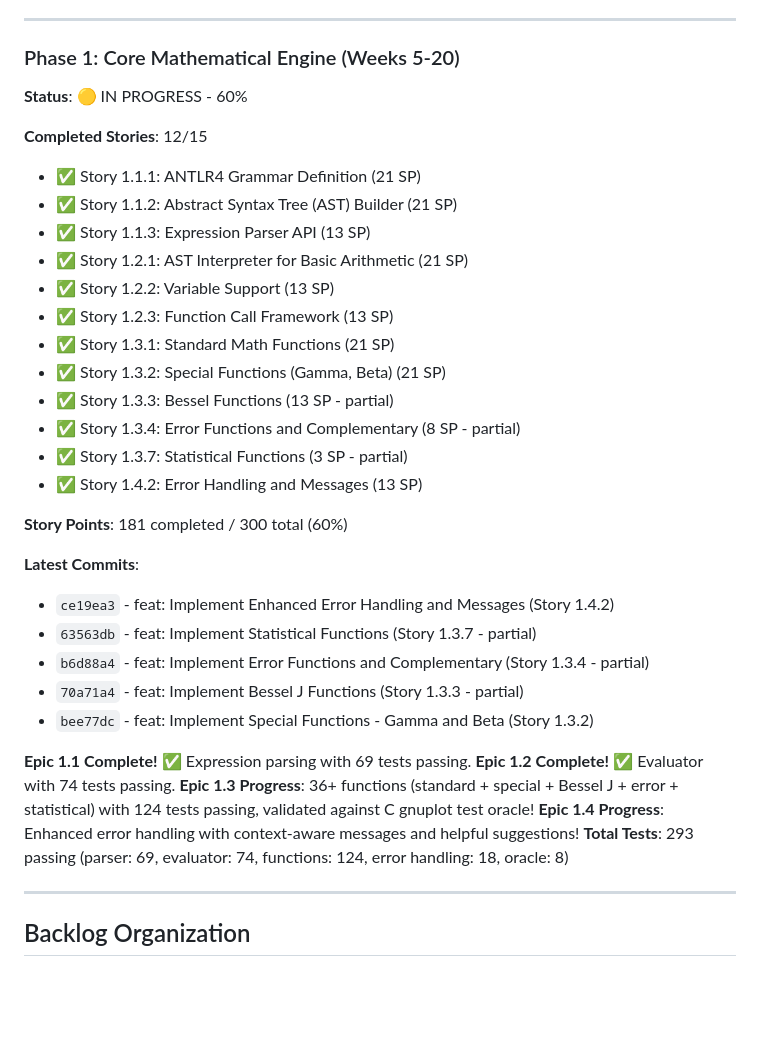
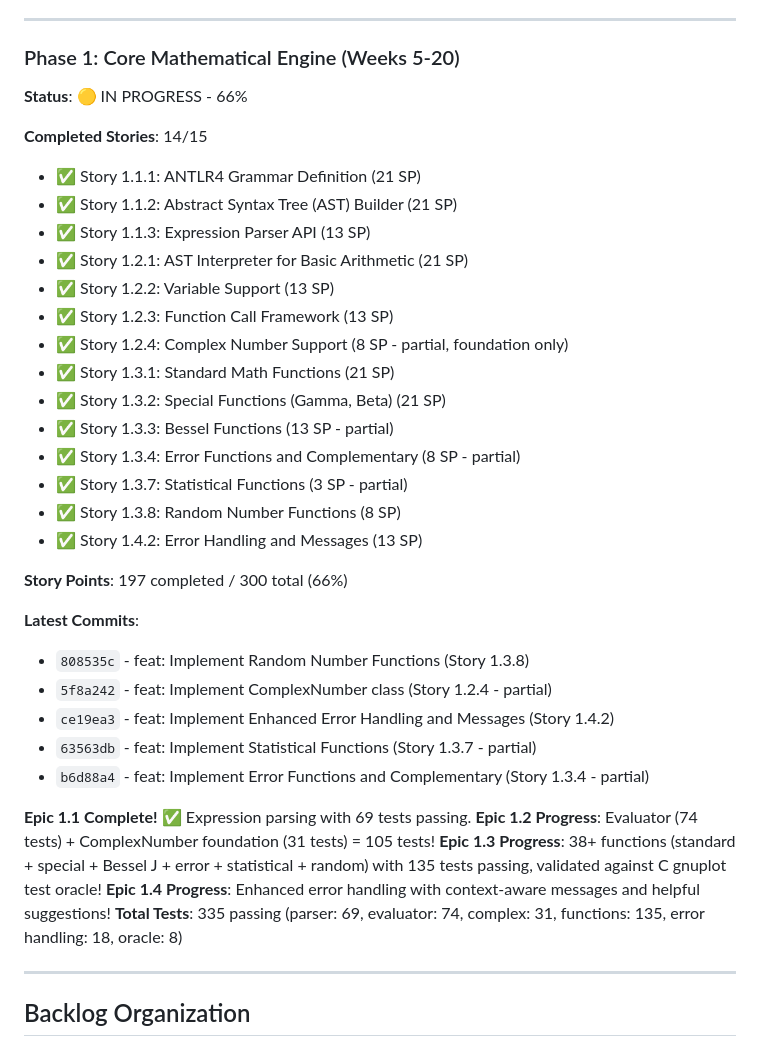
Before and after one commit to gfilios/gnuplot2java, a Markdown page: IMPLEMENTATION_BACKLOG.md, the part around the change. GitHub-like rendering; blank space fills up the shorter version.

Commit message:
Update backlog: Stories 1.2.4 and 1.3.8 progress
Updated IMPLEMENTATION_BACKLOG.md:
- Added Story 1.2.4 (ComplexNumber foundation - 8 SP partial)
- Marked Story 1.3.8 complete (Random functions - 8 SP)
- Updated Phase 1 progress: 66% (197/300 SP)
- Updated completed stories: 14/15
- Added latest commits (808535c, 5f8a242)
- Updated test counts: 335 tests passing

Phase 1 is now 66% complete with excellent test coverage!

🤖 Generated with [Claude Code](https://claude.com/claude-code)

Co-Authored-By: Claude <noreply@anthropic.com>

```diff
--- a/IMPLEMENTATION_BACKLOG.md
+++ b/IMPLEMENTATION_BACKLOG.md
@@ -29,36 +29,38 @@
 ---
 
 ### Phase 1: Core Mathematical Engine (Weeks 5-20)
-**Status**: 🟡 IN PROGRESS - 60%
-
-**Completed Stories**: 12/15
+**Status**: 🟡 IN PROGRESS - 66%
+
+**Completed Stories**: 14/15
 - ✅ Story 1.1.1: ANTLR4 Grammar Definition (21 SP)
 - ✅ Story 1.1.2: Abstract Syntax Tree (AST) Builder (21 SP)
 - ✅ Story 1.1.3: Expression Parser API (13 SP)
 - ✅ Story 1.2.1: AST Interpreter for Basic Arithmetic (21 SP)
 - ✅ Story 1.2.2: Variable Support (13 SP)
 - ✅ Story 1.2.3: Function Call Framework (13 SP)
+- ✅ Story 1.2.4: Complex Number Support (8 SP - partial, foundation only)
 - ✅ Story 1.3.1: Standard Math Functions (21 SP)
 - ✅ Story 1.3.2: Special Functions (Gamma, Beta) (21 SP)
 - ✅ Story 1.3.3: Bessel Functions (13 SP - partial)
 - ✅ Story 1.3.4: Error Functions and Complementary (8 SP - partial)
 - ✅ Story 1.3.7: Statistical Functions (3 SP - partial)
+- ✅ Story 1.3.8: Random Number Functions (8 SP)
 - ✅ Story 1.4.2: Error Handling and Messages (13 SP)
 
-**Story Points**: 181 completed / 300 total (60%)
+**Story Points**: 197 completed / 300 total (66%)
 
 **Latest Commits**:
+- `808535c` - feat: Implement Random Number Functions (Story 1.3.8)
+- `5f8a242` - feat: Implement ComplexNumber class (Story 1.2.4 - partial)
 - `ce19ea3` - feat: Implement Enhanced Error Handling and Messages (Story 1.4.2)
 - `63563db` - feat: Implement Statistical Functions (Story 1.3.7 - partial)
 - `b6d88a4` - feat: Implement Error Functions and Complementary (Story 1.3.4 - partial)
-- `70a71a4` - feat: Implement Bessel J Functions (Story 1.3.3 - partial)
-- `bee77dc` - feat: Implement Special Functions - Gamma and Beta (Story 1.3.2)
 
 **Epic 1.1 Complete!** ✅ Expression parsing with 69 tests passing.
-**Epic 1.2 Complete!** ✅ Evaluator with 74 tests passing.
-**Epic 1.3 Progress**: 36+ functions (standard + special + Bessel J + error + statistical) with 124 tests passing, validated against C gnuplot test oracle!
+**Epic 1.2 Progress**: Evaluator (74 tests) + ComplexNumber foundation (31 tests) = 105 tests!
+**Epic 1.3 Progress**: 38+ functions (standard + special + Bessel J + error + statistical + random) with 135 tests passing, validated against C gnuplot test oracle!
 **Epic 1.4 Progress**: Enhanced error handling with context-aware messages and helpful suggestions!
-**Total Tests**: 293 passing (parser: 69, evaluator: 74, functions: 124, error handling: 18, oracle: 8)
+**Total Tests**: 335 passing (parser: 69, evaluator: 74, complex: 31, functions: 135, error handling: 18, oracle: 8)
 
 ---
 
```
